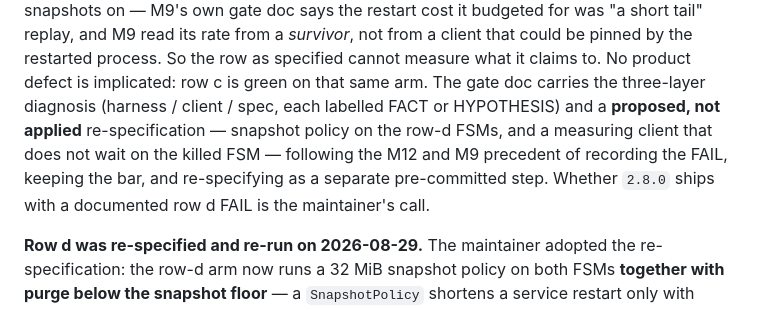
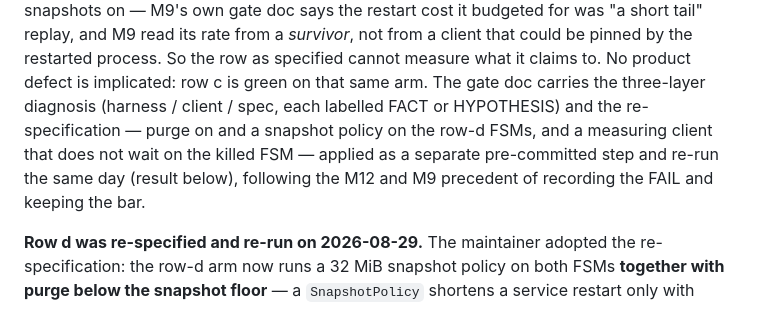
Before and after one commit to PeterKnego/ultima_cluster, a Markdown page: docs/releases.md, the part around the change. GitHub-like rendering.

Commit message:
docs(release): row d text reflects the applied re-specification and run 2 (was 'proposed, not applied')

```diff
--- a/docs/releases.md
+++ b/docs/releases.md
@@ -304,12 +304,10 @@ budgeted for was "a short tail" replay, and M9 read its rate from a *survivor*,
 not from a client that could be pinned by the restarted process. So the row as
 specified cannot measure what it claims to. No product defect is implicated:
 row c is green on that same arm. The gate doc carries the three-layer diagnosis
-(harness / client / spec, each labelled FACT or HYPOTHESIS) and a **proposed,
-not applied** re-specification — snapshot policy on the row-d FSMs, and a
-measuring client that does not wait on the killed FSM — following the M12 and
-M9 precedent of recording the FAIL, keeping the bar, and re-specifying as a
-separate pre-committed step. Whether `2.8.0` ships with a documented row d FAIL
-is the maintainer's call.
+(harness / client / spec, each labelled FACT or HYPOTHESIS) and the re-specification — purge on and a snapshot policy on the row-d FSMs,
+and a measuring client that does not wait on the killed FSM — applied as a
+separate pre-committed step and re-run the same day (result below), following
+the M12 and M9 precedent of recording the FAIL and keeping the bar.
 
 **Row d was re-specified and re-run on 2026-08-29.** The maintainer adopted
 the re-specification: the row-d arm now runs a 32 MiB snapshot policy on both
```
Also changed, not shown: RELEASES.md (+1 -2 lines).
